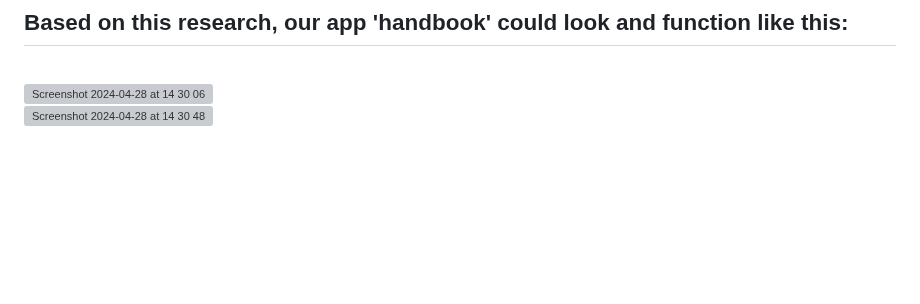
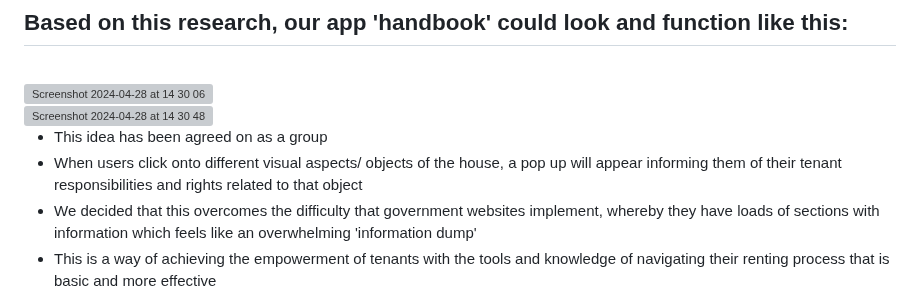
Before and after one commit to NU-Digital-Cultures/Trout, a Markdown page: Project Research/TenantHandbookIdeas.md, the part around the change. GitHub-like rendering; blank space fills up the shorter version; grey boxes are pictures that could not be loaded.

```diff
--- a/Project Research/TenantHandbookIdeas.md
+++ b/Project Research/TenantHandbookIdeas.md
@@ -76,3 +76,8 @@ his is the Newcastle Private Renting Service’s sort of ‘tenant page’
 <img width="1141" alt="Screenshot 2024-04-28 at 14 30 06" src="https://github.com/NU-Digital-Cultures/Trout/assets/160641654/ca0376f2-ea68-4fd0-90a5-dfb22b930cc9">
 <br>
 <img width="1143" alt="Screenshot 2024-04-28 at 14 30 48" src="https://github.com/NU-Digital-Cultures/Trout/assets/160641654/65e05a3f-b8d1-406d-9719-d3dcf730d506">
+
+- This idea has been agreed on as a group
+- When users click onto different visual aspects/ objects of the house, a pop up will appear informing them of their tenant responsibilities and rights related to that object
+- We decided that this overcomes the difficulty that government websites implement, whereby they have loads of sections with information which feels like an overwhelming 'information dump'
+- This is a way of achieving the empowerment of tenants with the tools and knowledge of navigating their renting process that is basic and more effective
```
